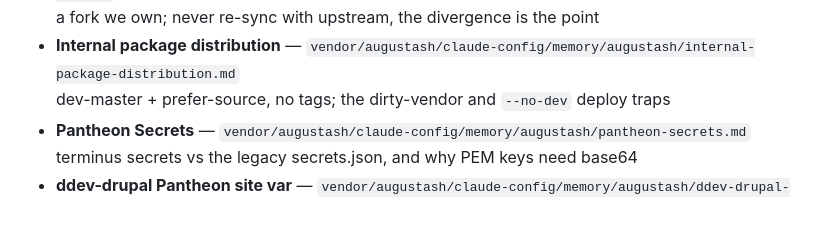
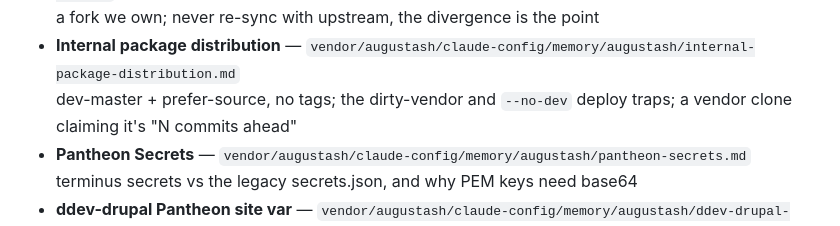
Before and after one commit to augustash/claude-config, a Markdown page: AGENTS.md, the part around the change. GitHub-like rendering.

```diff
--- a/AGENTS.md
+++ b/AGENTS.md
@@ -159,7 +159,7 @@ These files are authoritative and kept current by the team. Prefer conventions h
 - **recently_read (augustash fork)** — `vendor/augustash/claude-config/memory/augustash/recently-read.md`
   a fork we own; never re-sync with upstream, the divergence is the point
 - **Internal package distribution** — `vendor/augustash/claude-config/memory/augustash/internal-package-distribution.md`
-  dev-master + prefer-source, no tags; the dirty-vendor and `--no-dev` deploy traps
+  dev-master + prefer-source, no tags; the dirty-vendor and `--no-dev` deploy traps; a vendor clone claiming it's "N commits ahead"
 - **Pantheon Secrets** — `vendor/augustash/claude-config/memory/augustash/pantheon-secrets.md`
   terminus secrets vs the legacy secrets.json, and why PEM keys need base64
 - **ddev-drupal Pantheon site var** — `vendor/augustash/claude-config/memory/augustash/ddev-drupal-pantheon-site-var.md`
```
Also changed, not shown: CLAUDE.md (+1 -1 lines), memory/augustash/internal-package-distribution.md (+4 -0 lines).
